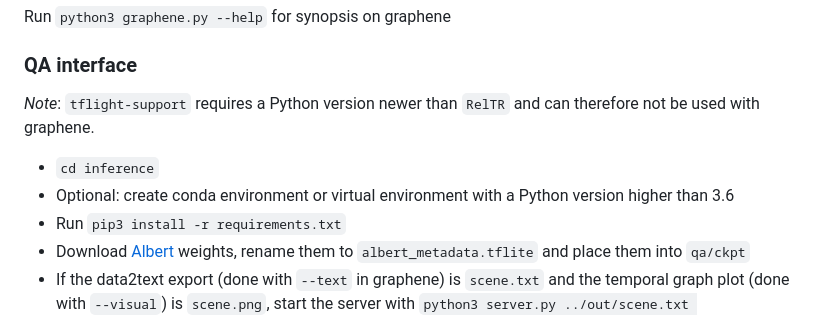
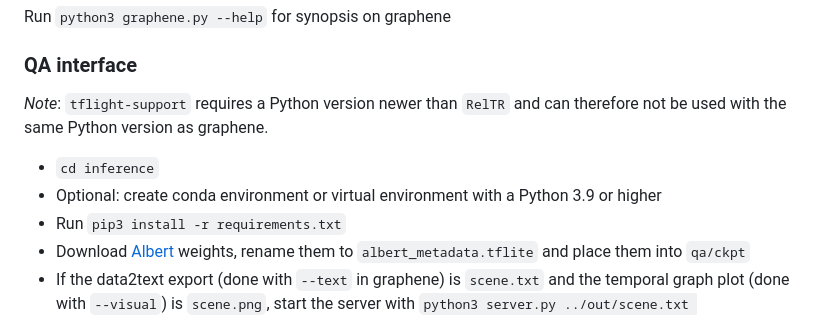
Before and after one commit to Interactions-HSG/IMP-OIC, a Markdown page: README.md, the part around the change. Rendered like a GitHub page.

```diff
--- a/README.md
+++ b/README.md
@@ -42,10 +42,10 @@ Run `python3 graphene.py --help` for synopsis on graphene
 
 ### QA interface
 
-*Note*: `tflight-support` requires a Python version newer than `RelTR` and can therefore not be used with graphene.
+*Note*: `tflight-support` requires a Python version newer than `RelTR` and can therefore not be used with the same Python version as graphene.
 
 - `cd inference`
-- Optional: create conda environment or virtual environment with a Python version higher than 3.6
+- Optional: create conda environment or virtual environment with a Python 3.9 or higher
 - Run `pip3 install -r requirements.txt`
 - Download [Albert](https://tfhub.dev/tensorflow/lite-model/albert_lite_base/squadv1/metadata/1?lite-format=tflite) weights, rename them to `albert_metadata.tflite` and place them into `qa/ckpt`
 - If the data2text export (done with `--text` in graphene) is `scene.txt` and the temporal graph plot (done with `--visual`) is `scene.png`, start the server with `python3 server.py ../out/scene.txt ../out/scene.png` and open _http://127.0.0.1:5000_ in your browser
```
